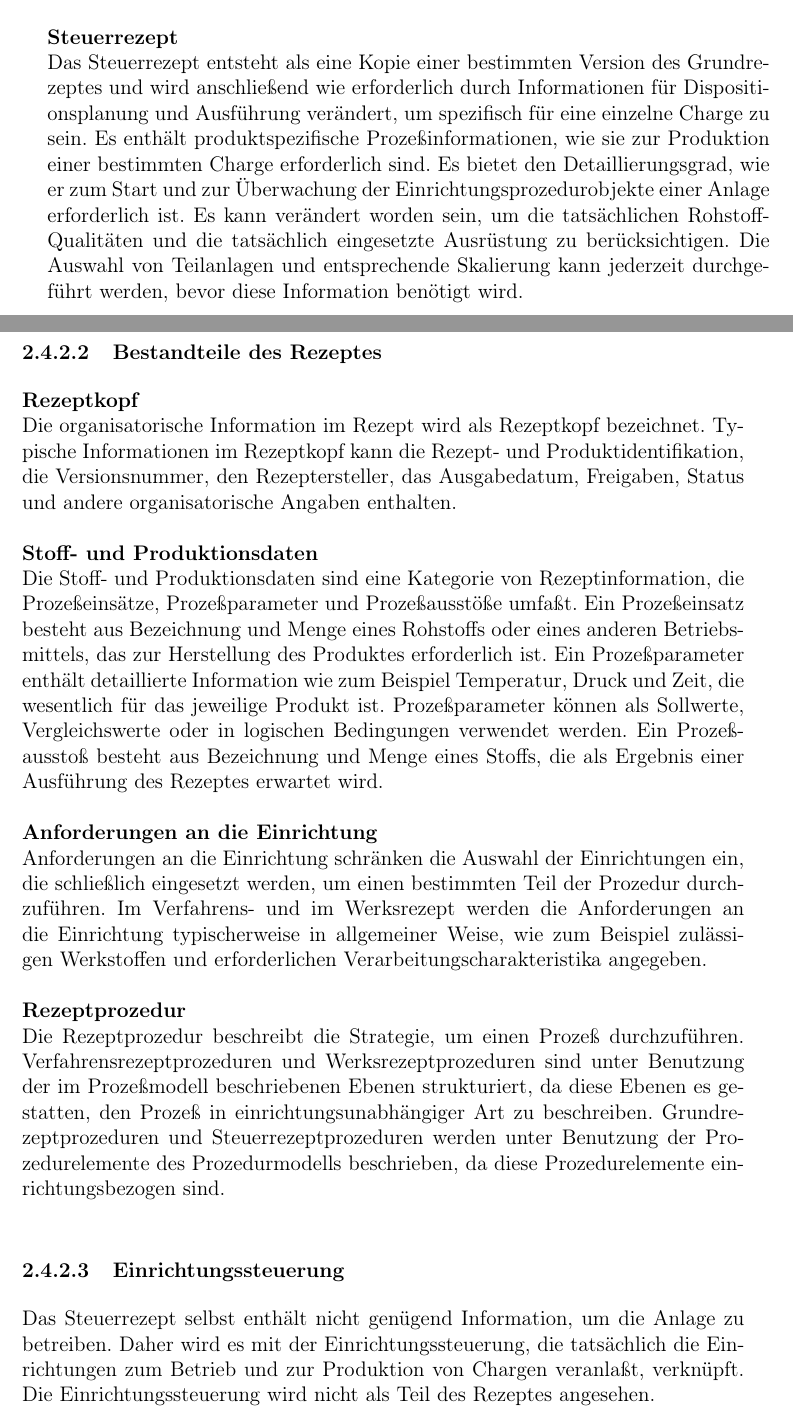
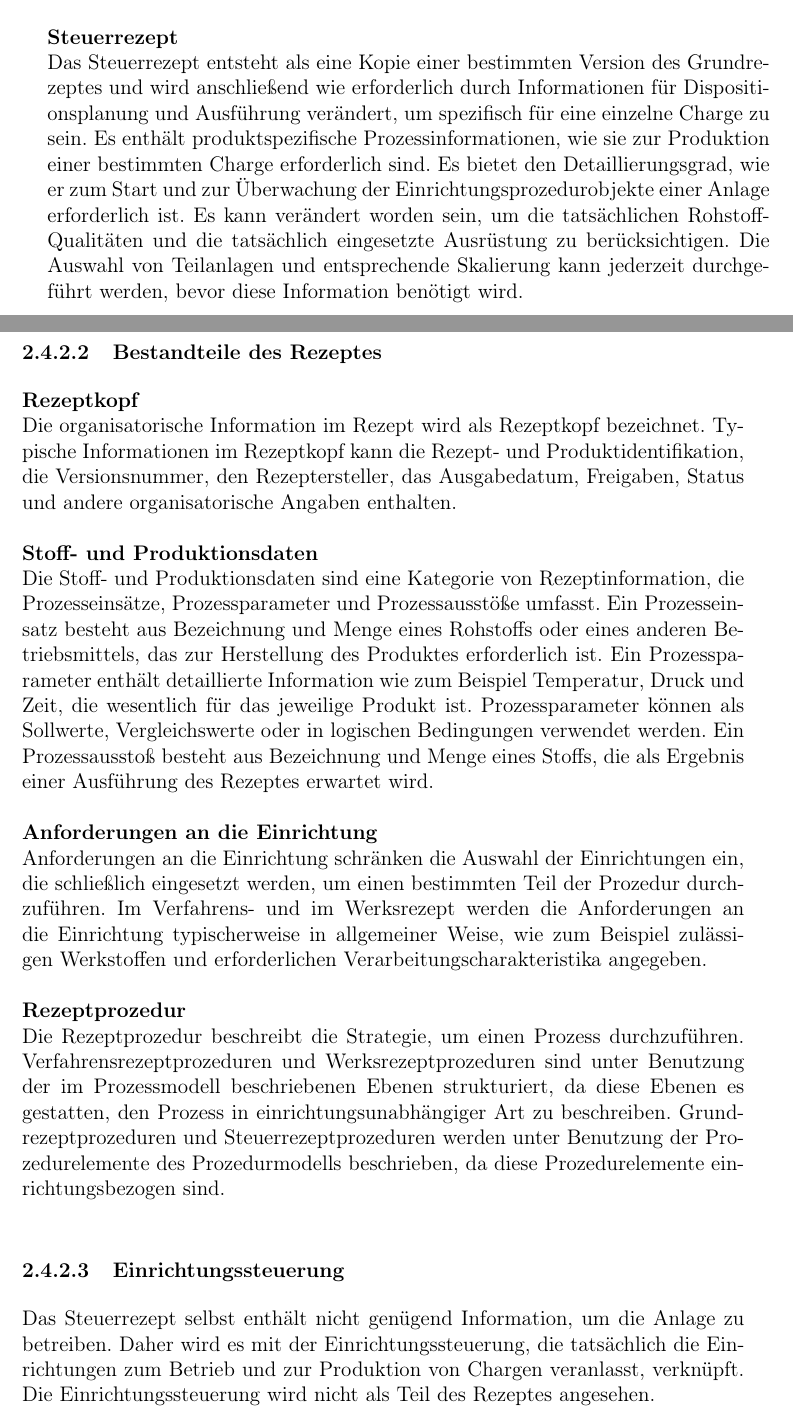
Before and after one commit to nschrack-tgm/batch_it, a LaTeX thesis (diplomarbeit.tex, which reads tex/chapter2.tex): two parts of pages 36 and 37 of 59, joined at a grey line, cut so that both start at the same text. Compiled offline with pdfLaTeX.

Commit message:
minor fixed

```diff
--- a/tex/chapter2.tex
+++ b/tex/chapter2.tex
@@ -277,26 +273,26 @@ Das Grundrezept ist die Rezeptstufe, die auf eine Anlage oder eine Gruppe von Ei
 Das Grundrezept ist eine unverzichtbare Rezeptstufe, da ohne es keine Steuerrezepte erzeugt und daher keine Chargen produziert werden können.
 \\\\
 \textbf{Steuerrezept}\\
-Das Steuerrezept entsteht als eine Kopie einer bestimmten Version des Grundrezeptes und wird anschließend wie erforderlich durch Informationen für Dispositionsplanung und Ausführung verändert, um spezifisch für eine einzelne Charge zu sein. Es enthält produktspezifische Prozeßinformationen, wie sie zur Produktion einer bestimmten Charge erforderlich sind. Es bietet den Detaillierungsgrad, wie er zum Start und zur Überwachung der Einrichtungsprozedurobjekte einer Anlage erforderlich ist. Es kann verändert worden sein, um die tatsächlichen RohstoffQualitäten und die tatsächlich eingesetzte Ausrüstung zu berücksichtigen. Die Auswahl von Teilanlagen und entsprechende Skalierung kann jederzeit durchgeführt werden, bevor diese Information benötigt wird.
+Das Steuerrezept entsteht als eine Kopie einer bestimmten Version des Grundrezeptes und wird anschließend wie erforderlich durch Informationen für Dispositionsplanung und Ausführung verändert, um spezifisch für eine einzelne Charge zu sein. Es enthält produktspezifische Prozessinformationen, wie sie zur Produktion einer bestimmten Charge erforderlich sind. Es bietet den Detaillierungsgrad, wie er zum Start und zur Überwachung der Einrichtungsprozedurobjekte einer Anlage erforderlich ist. Es kann verändert worden sein, um die tatsächlichen RohstoffQualitäten und die tatsächlich eingesetzte Ausrüstung zu berücksichtigen. Die Auswahl von Teilanlagen und entsprechende Skalierung kann jederzeit durchgeführt werden, bevor diese Information benötigt wird.
 \subsubsection{Bestandteile des Rezeptes}
 
 \textbf{Rezeptkopf}\\
 Die organisatorische Information im Rezept wird als Rezeptkopf bezeichnet. Typische Informationen im Rezeptkopf kann die Rezept- und Produktidentifikation, die Versionsnummer, den Rezeptersteller, das Ausgabedatum, Freigaben, Status und andere organisatorische Angaben enthalten.
 \\\\
 \textbf{Stoff- und Produktionsdaten}\\
-Die Stoff- und Produktionsdaten sind eine Kategorie von Rezeptinformation, die Prozeßeinsätze, Prozeßparameter und Prozeßausstöße umfaßt.
-Ein Prozeßeinsatz besteht aus Bezeichnung und Menge eines Rohstoffs oder eines anderen Betriebsmittels, das zur Herstellung des Produktes erforderlich ist.
-Ein Prozeßparameter enthält detaillierte Information wie zum Beispiel Temperatur, Druck und Zeit, die wesentlich für das jeweilige Produkt ist.  Prozeßparameter können als Sollwerte, Vergleichswerte oder in logischen Bedingungen verwendet werden.
-Ein Prozeßausstoß besteht aus Bezeichnung und Menge eines Stoffs, die als Ergebnis einer Ausführung des Rezeptes erwartet wird.
+Die Stoff- und Produktionsdaten sind eine Kategorie von Rezeptinformation, die Prozesseinsätze, Prozessparameter und Prozessausstöße umfasst.
+Ein Prozesseinsatz besteht aus Bezeichnung und Menge eines Rohstoffs oder eines anderen Betriebsmittels, das zur Herstellung des Produktes erforderlich ist.
+Ein Prozessparameter enthält detaillierte Information wie zum Beispiel Temperatur, Druck und Zeit, die wesentlich für das jeweilige Produkt ist.  Prozessparameter können als Sollwerte, Vergleichswerte oder in logischen Bedingungen verwendet werden.
+Ein Prozessausstoß besteht aus Bezeichnung und Menge eines Stoffs, die als Ergebnis einer Ausführung des Rezeptes erwartet wird.
 \\\\
 \textbf{Anforderungen an die Einrichtung}\\
 Anforderungen an die Einrichtung schränken die Auswahl der Einrichtungen ein, die schließlich eingesetzt werden, um einen bestimmten Teil der Prozedur durchzuführen. Im Verfahrens- und im Werksrezept werden die Anforderungen an die Einrichtung typischerweise in allgemeiner Weise, wie zum Beispiel zulässigen Werkstoffen und erforderlichen Verarbeitungscharakteristika angegeben.
 \\\\
 \textbf{Rezeptprozedur}\\
-Die Rezeptprozedur beschreibt die Strategie, um einen Prozeß durchzuführen. Verfahrensrezeptprozeduren und Werksrezeptprozeduren sind unter Benutzung der im Prozeßmodell beschriebenen Ebenen strukturiert, da diese Ebenen es gestatten, den Prozeß in einrichtungsunabhängiger Art zu beschreiben. Grundrezeptprozeduren und Steuerrezeptprozeduren werden unter Benutzung der Prozedurelemente des Prozedurmodells beschrieben, da diese Prozedurelemente einrichtungsbezogen sind.
+Die Rezeptprozedur beschreibt die Strategie, um einen Prozess durchzuführen. Verfahrensrezeptprozeduren und Werksrezeptprozeduren sind unter Benutzung der im Prozessmodell beschriebenen Ebenen strukturiert, da diese Ebenen es gestatten, den Prozess in einrichtungsunabhängiger Art zu beschreiben. Grundrezeptprozeduren und Steuerrezeptprozeduren werden unter Benutzung der Prozedurelemente des Prozedurmodells beschrieben, da diese Prozedurelemente einrichtungsbezogen sind.
 
 \subsubsection{Einrichtungssteuerung}
-Das Steuerrezept selbst enthält nicht genügend Information, um die Anlage zu betreiben. Daher wird es mit der Einrichtungssteuerung, die tatsächlich die Einrichtungen zum Betrieb und zur Produktion von Chargen veranlaßt, verknüpft. Die Einrichtungssteuerung wird nicht als Teil des Rezeptes angesehen.
+Das Steuerrezept selbst enthält nicht genügend Information, um die Anlage zu betreiben. Daher wird es mit der Einrichtungssteuerung, die tatsächlich die Einrichtungen zum Betrieb und zur Produktion von Chargen veranlasst, verknüpft. Die Einrichtungssteuerung wird nicht als Teil des Rezeptes angesehen.
 %Quelle EN 61522
 \begin{figure}[h!]
 		\centering
```
Also changed, not shown: tex/chapter3.tex (+1 -2 lines), tex/chapter2.tex (8 more changed lines).
